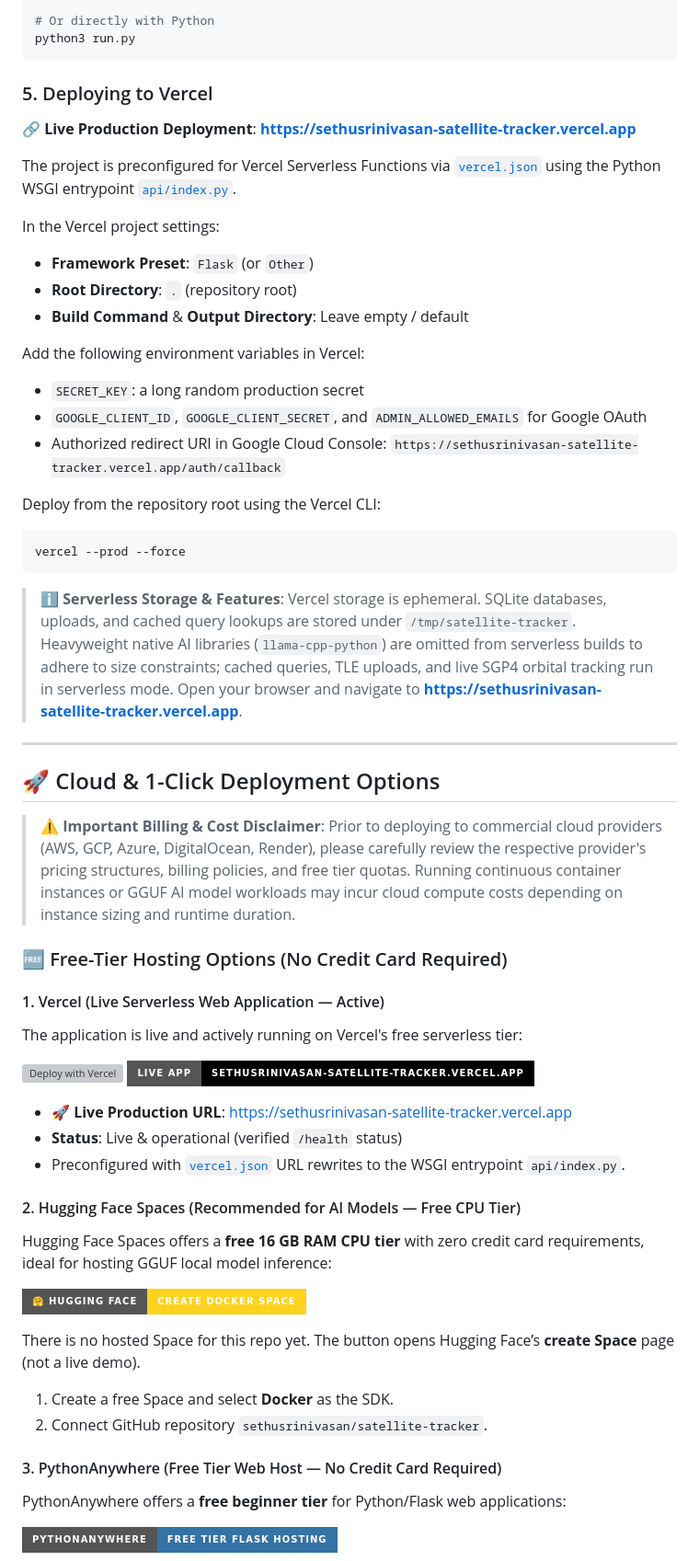
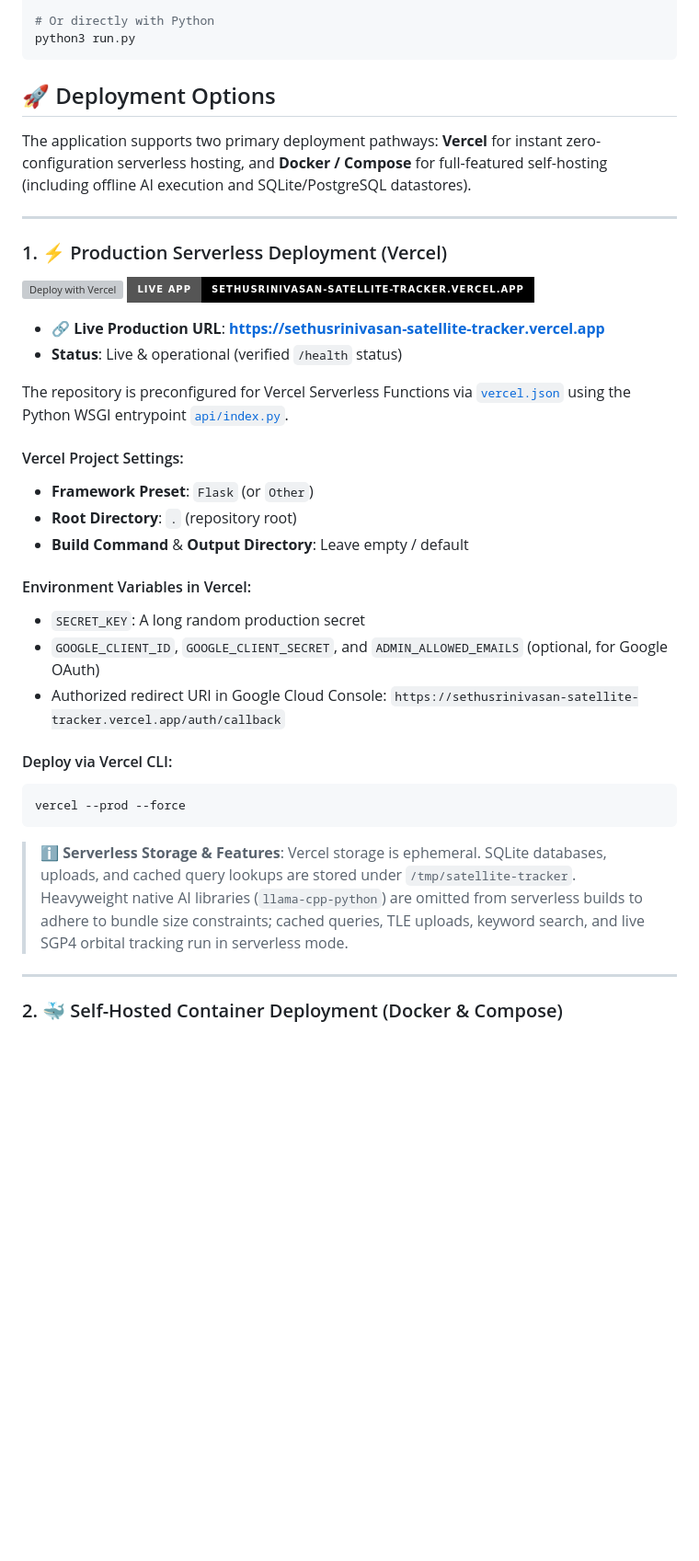
Before and after one commit to sethusrinivasan/satellite-tracker, a Markdown page: README.md, the part around one of its changes. Shown at 92% size. Rendered like a GitHub page; badges without logos; blank space fills up the shorter version; grey boxes are pictures that could not be loaded.

Commit message:
docs: clean up deployment options to focus on Vercel and self-hosted Docker

````diff
--- a/README.md
+++ b/README.md
@@ -168,59 +168,40 @@ bash run.sh
 python3 run.py
 ```
 
-### 5. Deploying to Vercel
+## 🚀 Deployment Options
 
-🔗 **Live Production Deployment**: **[https://sethusrinivasan-satellite-tracker.vercel.app](https://sethusrinivasan-satellite-tracker.vercel.app)**
+The application supports two primary deployment pathways: **Vercel** for instant zero-configuration serverless hosting, and **Docker / Compose** for full-featured self-hosting (including offline AI execution and SQLite/PostgreSQL datastores).
 
-The project is preconfigured for Vercel Serverless Functions via [`vercel.json`](vercel.json) using the Python WSGI entrypoint [`api/index.py`](api/index.py).
+---
 
-In the Vercel project settings:
+### 1. ⚡ Production Serverless Deployment (Vercel)
+
+[![Deploy with Vercel](https://vercel.com/button)](https://vercel.com/new/clone?repository-url=https%3A%2F%2Fgithub.com%2Fsethusrinivasan%2Fsatellite-tracker)
+[![Live Demo on Vercel](https://img.shields.io/badge/Live_App-sethusrinivasan--satellite--tracker.vercel.app-000000?style=for-the-badge&logo=vercel&logoColor=white)](https://sethusrinivasan-satellite-tracker.vercel.app)
+
+- 🔗 **Live Production URL**: **[https://sethusrinivasan-satellite-tracker.vercel.app](https://sethusrinivasan-satellite-tracker.vercel.app)**
+- **Status**: Live & operational (verified `/health` status)
+
+The repository is preconfigured for Vercel Serverless Functions via [`vercel.json`](vercel.json) using the Python WSGI entrypoint [`api/index.py`](api/index.py).
+
+#### Vercel Project Settings:
 - **Framework Preset**: `Flask` (or `Other`)
 - **Root Directory**: `.` (repository root)
 - **Build Command** & **Output Directory**: Leave empty / default
 
-Add the following environment variables in Vercel:
-- `SECRET_KEY`: a long random production secret
-- `GOOGLE_CLIENT_ID`, `GOOGLE_CLIENT_SECRET`, and `ADMIN_ALLOWED_EMAILS` for Google OAuth
+#### Environment Variables in Vercel:
+- `SECRET_KEY`: A long random production secret
+- `GOOGLE_CLIENT_ID`, `GOOGLE_CLIENT_SECRET`, and `ADMIN_ALLOWED_EMAILS` (optional, for Google OAuth)
 - Authorized redirect URI in Google Cloud Console: `https://sethusrinivasan-satellite-tracker.vercel.app/auth/callback`
 
-Deploy from the repository root using the Vercel CLI:
+#### Deploy via Vercel CLI:
 ```bash
 vercel --prod --force
 ```
 
-> ℹ️ **Serverless Storage & Features**: Vercel storage is ephemeral. SQLite databases, uploads, and cached query lookups are stored under `/tmp/satellite-tracker`. Heavyweight native AI libraries (`llama-cpp-python`) are omitted from serverless builds to adhere to size constraints; cached queries, TLE uploads, and live SGP4 orbital tracking run in serverless mode. Open your browser and navigate to **[https://sethusrinivasan-satellite-tracker.vercel.app](https://sethusrinivasan-satellite-tracker.vercel.app)**.
+> ℹ️ **Serverless Storage & Features**: Vercel storage is ephemeral. SQLite databases, uploads, and cached query lookups are stored under `/tmp/satellite-tracker`. Heavyweight native AI libraries (`llama-cpp-python`) are omitted from serverless builds to adhere to bundle size constraints; cached queries, TLE uploads, keyword search, and live SGP4 orbital tracking run in serverless mode.
 
 ---
 
-## 🚀 Cloud & 1-Click Deployment Options
+### 2. 🐳 Self-Hosted Container Deployment (Docker & Compose)
 
-> ⚠️ **Important Billing & Cost Disclaimer**: Prior to deploying to commercial cloud providers (AWS, GCP, Azure, DigitalOcean, Render), please carefully review the respective provider's pricing structures, billing policies, and free tier quotas. Running continuous container instances or GGUF AI model workloads may incur cloud compute costs depending on instance sizing and runtime duration.
-
-### 🆓 Free-Tier Hosting Options (No Credit Card Required)
-
-#### 1. Vercel (Live Serverless Web Application — Active)
-The application is live and actively running on Vercel's free serverless tier:
-
-[![Deploy with Vercel](https://vercel.com/button)](https://vercel.com/new/clone?repository-url=https%3A%2F%2Fgithub.com%2Fsethusrinivasan%2Fsatellite-tracker)
-[![Live Demo on Vercel](https://img.shields.io/badge/Live_App-sethusrinivasan--satellite--tracker.vercel.app-000000?style=for-the-badge&logo=vercel&logoColor=white)](https://sethusrinivasan-satellite-tracker.vercel.app)
-
-- 🚀 **Live Production URL**: [https://sethusrinivasan-satellite-tracker.vercel.app](https://sethusrinivasan-satellite-tracker.vercel.app)
-- **Status**: Live & operational (verified `/health` status)
-- Preconfigured with [`vercel.json`](vercel.json) URL rewrites to the WSGI entrypoint `api/index.py`.
-
-#### 2. Hugging Face Spaces (Recommended for AI Models — Free CPU Tier)
-Hugging Face Spaces offers a **free 16 GB RAM CPU tier** with zero credit card requirements, ideal for hosting GGUF local model inference:
-
-[![Deploy to Hugging Face Spaces](https://img.shields.io/badge/🤗%20Hugging%20Face-Create_Docker_Space-FFD21E?style=for-the-badge&logo=huggingface&logoColor=black)](https://huggingface.co/new-space)
-
-There is no hosted Space for this repo yet. The button opens Hugging Face’s **create Space** page (not a live demo).
-
-1. Create a free Space and select **Docker** as the SDK.
-2. Connect GitHub repository `sethusrinivasan/satellite-tracker`.
-
-#### 3. PythonAnywhere (Free Tier Web Host — No Credit Card Required)
-PythonAnywhere offers a **free beginner tier** for Python/Flask web applications:
-
-[![PythonAnywhere](https://img.shields.io/badge/PythonAnywhere-Free_Tier_Flask_Hosting-3572A5?style=for-the-badge&logo=python&logoColor=white)](https://www.pythonanywhere.com/)
-
````
Also changed, not shown: other parts of README.md (+1 -35 lines), docs/index.md (+9 -14 lines).
